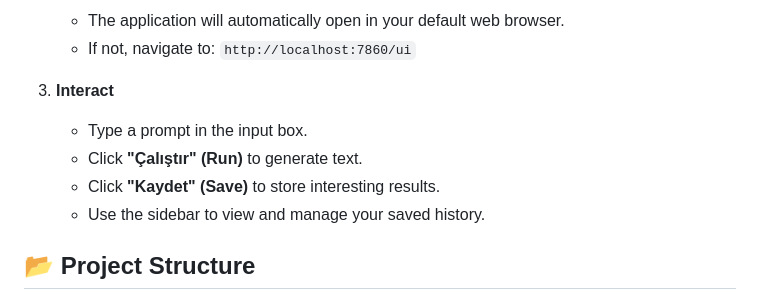
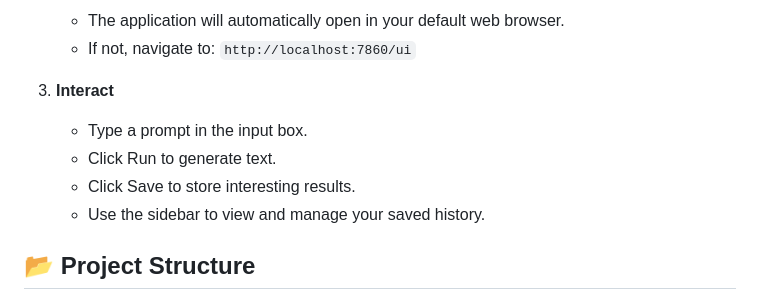
Before and after one commit to Yigtwxx/PredictaLM, a Markdown page: README.md, the part around the change. Rendered like a GitHub page.

Commit message:
Simplify button labels in README instructions

```diff
--- a/README.md
+++ b/README.md
@@ -101,8 +101,8 @@ PredictaLM follows a modular 3-tier architecture:
 
 3.  **Interact**
     *   Type a prompt in the input box.
-    *   Click **"Çalıştır" (Run)** to generate text.
-    *   Click **"Kaydet" (Save)** to store interesting results.
+    *   Click Run to generate text.
+    *   Click Save to store interesting results.
     *   Use the sidebar to view and manage your saved history.
 
 ## 📂 Project Structure
```
